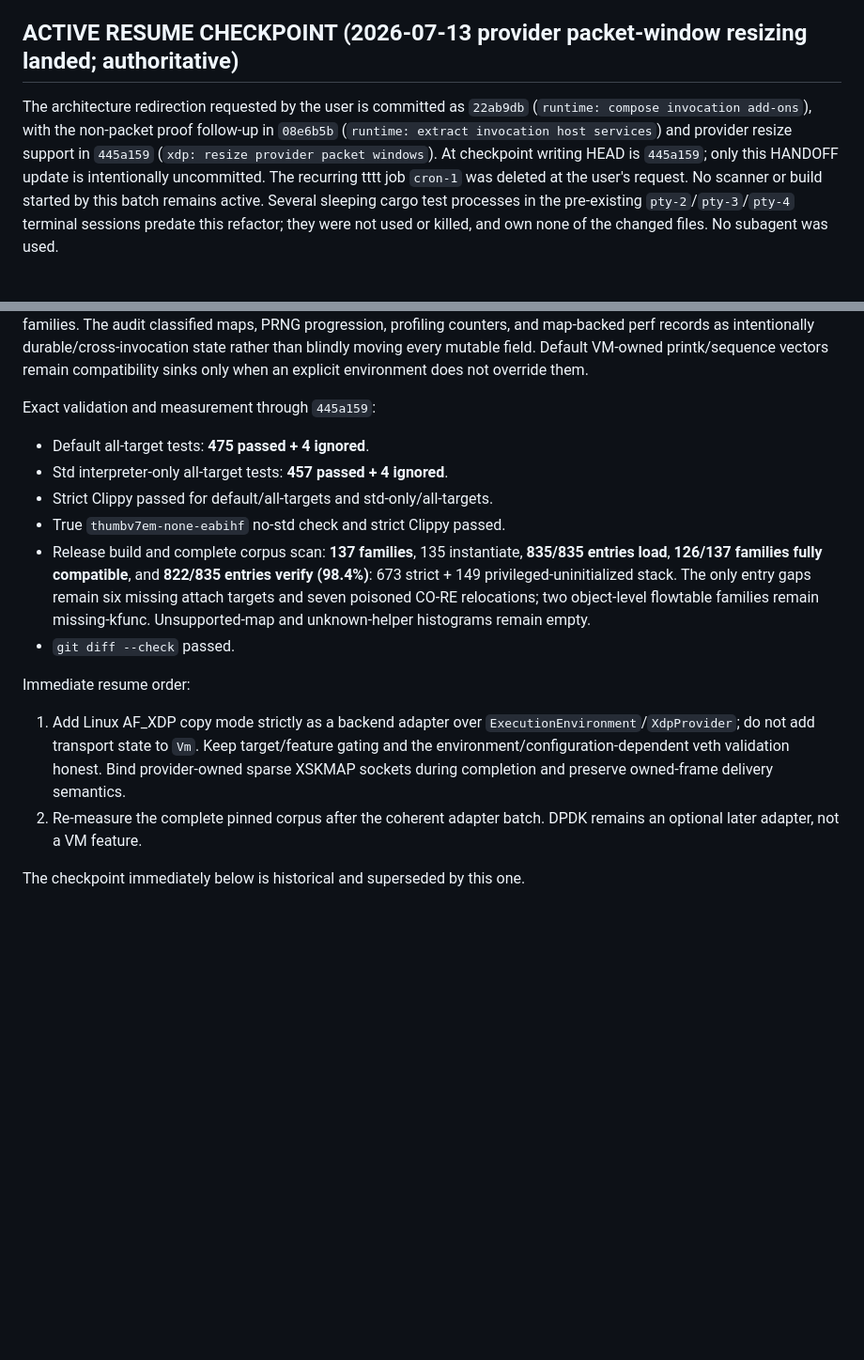
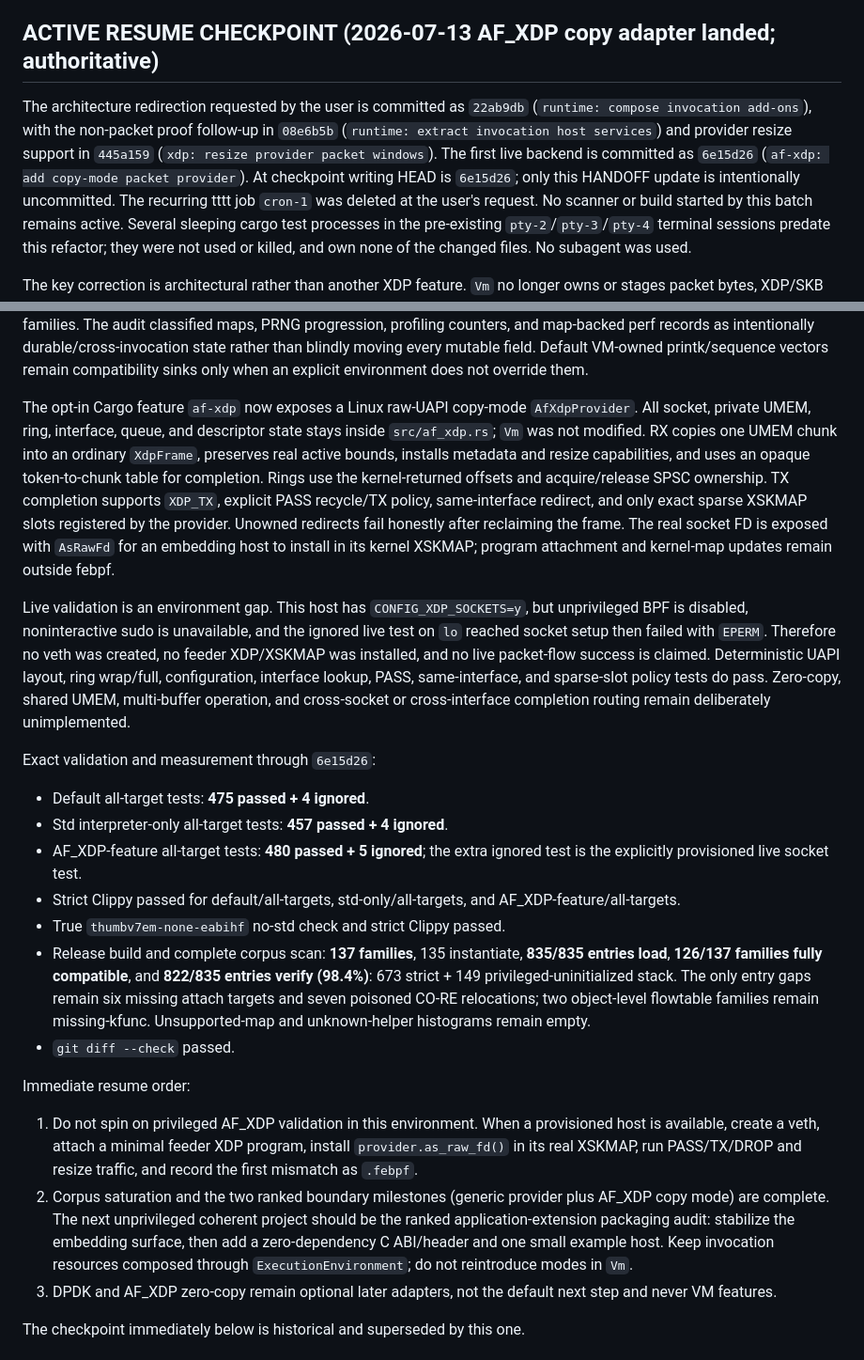
Before and after one commit to ayourtch-llm/febpf, a Markdown page: HANDOFF.md, 2 parts joined by grey strips. Shown at 94% size. GitHub-like rendering; blank space fills up the shorter version.

Commit message:
docs: record AF_XDP adapter milestone
Change-Id: I64be0420d90d98a29ce29723d6a620064a9c3edd

```diff
--- a/HANDOFF.md
+++ b/HANDOFF.md
@@ -30,13 +30,14 @@ wait for the user to request a refresh. Perform this exact protocol yourself:
    newest active checkpoint. Do not redo completed work or trust superseded
    measurements from older sections.
 
-## ACTIVE RESUME CHECKPOINT (2026-07-13 provider packet-window resizing landed; authoritative)
+## ACTIVE RESUME CHECKPOINT (2026-07-13 AF_XDP copy adapter landed; authoritative)
 
 The architecture redirection requested by the user is committed as `22ab9db`
 (`runtime: compose invocation add-ons`), with the non-packet proof follow-up in
 `08e6b5b` (`runtime: extract invocation host services`) and provider resize
-support in `445a159` (`xdp: resize provider packet windows`). At checkpoint
-writing HEAD is `445a159`; only this HANDOFF update is intentionally
+support in `445a159` (`xdp: resize provider packet windows`). The first live
+backend is committed as `6e15d26` (`af-xdp: add copy-mode packet provider`). At
+checkpoint writing HEAD is `6e15d26`; only this HANDOFF update is intentionally
 uncommitted. The recurring tttt job `cron-1` was deleted at the user's request.
 No scanner or build started by this batch remains active. Several sleeping
 cargo test processes in the pre-existing `pty-2`/`pty-3`/`pty-4` terminal
@@ -87,11 +88,36 @@ intentionally durable/cross-invocation state rather than blindly moving every
 mutable field. Default VM-owned printk/sequence vectors remain compatibility
 sinks only when an explicit environment does not override them.
 
-Exact validation and measurement through `445a159`:
+The opt-in Cargo feature `af-xdp` now exposes a Linux raw-UAPI copy-mode
+`AfXdpProvider`. All socket, private UMEM, ring, interface, queue, and
+descriptor state stays inside `src/af_xdp.rs`; `Vm` was not modified. RX copies
+one UMEM chunk into an ordinary `XdpFrame`, preserves real active bounds,
+installs metadata and resize capabilities, and uses an opaque token-to-chunk
+table for completion. Rings use the kernel-returned offsets and acquire/release
+SPSC ownership. TX completion supports `XDP_TX`, explicit PASS recycle/TX
+policy, same-interface redirect, and only exact sparse XSKMAP slots registered
+by the provider. Unowned redirects fail honestly after reclaiming the frame.
+The real socket FD is exposed with `AsRawFd` for an embedding host to install
+in its kernel XSKMAP; program attachment and kernel-map updates remain outside
+febpf.
+
+Live validation is an environment gap. This host has `CONFIG_XDP_SOCKETS=y`,
+but unprivileged BPF is disabled, noninteractive sudo is unavailable, and the
+ignored live test on `lo` reached socket setup then failed with `EPERM`.
+Therefore no veth was created, no feeder XDP/XSKMAP was installed, and no live
+packet-flow success is claimed. Deterministic UAPI layout, ring wrap/full,
+configuration, interface lookup, PASS, same-interface, and sparse-slot policy
+tests do pass. Zero-copy, shared UMEM, multi-buffer operation, and cross-socket
+or cross-interface completion routing remain deliberately unimplemented.
+
+Exact validation and measurement through `6e15d26`:
 
 - Default all-target tests: **475 passed + 4 ignored**.
 - Std interpreter-only all-target tests: **457 passed + 4 ignored**.
-- Strict Clippy passed for default/all-targets and std-only/all-targets.
+- AF_XDP-feature all-target tests: **480 passed + 5 ignored**; the extra ignored
+  test is the explicitly provisioned live socket test.
+- Strict Clippy passed for default/all-targets, std-only/all-targets, and
+  AF_XDP-feature/all-targets.
 - True `thumbv7em-none-eabihf` no-std check and strict Clippy passed.
 - Release build and complete corpus scan: **137 families**, 135 instantiate,
   **835/835 entries load**, **126/137 families fully compatible**, and
@@ -103,13 +129,18 @@ Exact validation and measurement through `445a159`:
 
 Immediate resume order:
 
-1. Add Linux AF_XDP copy mode strictly as a backend adapter over
-   `ExecutionEnvironment`/`XdpProvider`; do not add transport state to `Vm`.
-   Keep target/feature gating and the environment/configuration-dependent veth
-   validation honest. Bind provider-owned sparse XSKMAP sockets during
-   completion and preserve owned-frame delivery semantics.
-2. Re-measure the complete pinned corpus after the coherent adapter batch.
-   DPDK remains an optional later adapter, not a VM feature.
+1. Do not spin on privileged AF_XDP validation in this environment. When a
+   provisioned host is available, create a veth, attach a minimal feeder XDP
+   program, install `provider.as_raw_fd()` in its real XSKMAP, run PASS/TX/DROP
+   and resize traffic, and record the first mismatch as `.febpf`.
+2. Corpus saturation and the two ranked boundary milestones (generic provider
+   plus AF_XDP copy mode) are complete. The next unprivileged coherent project
+   should be the ranked application-extension packaging audit: stabilize the
+   embedding surface, then add a zero-dependency C ABI/header and one small
+   example host. Keep invocation resources composed through
+   `ExecutionEnvironment`; do not reintroduce modes in `Vm`.
+3. DPDK and AF_XDP zero-copy remain optional later adapters, not the default
+   next step and never VM features.
 
 The checkpoint immediately below is historical and superseded by this one.
 
```
